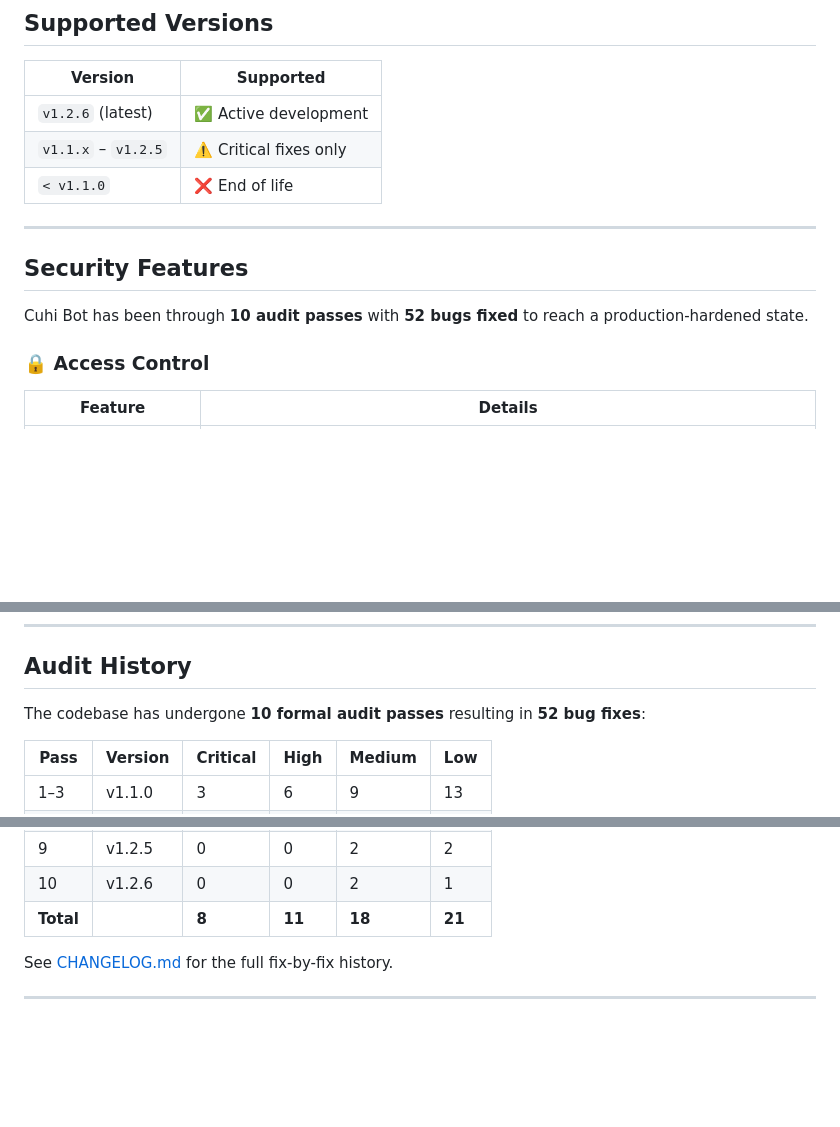
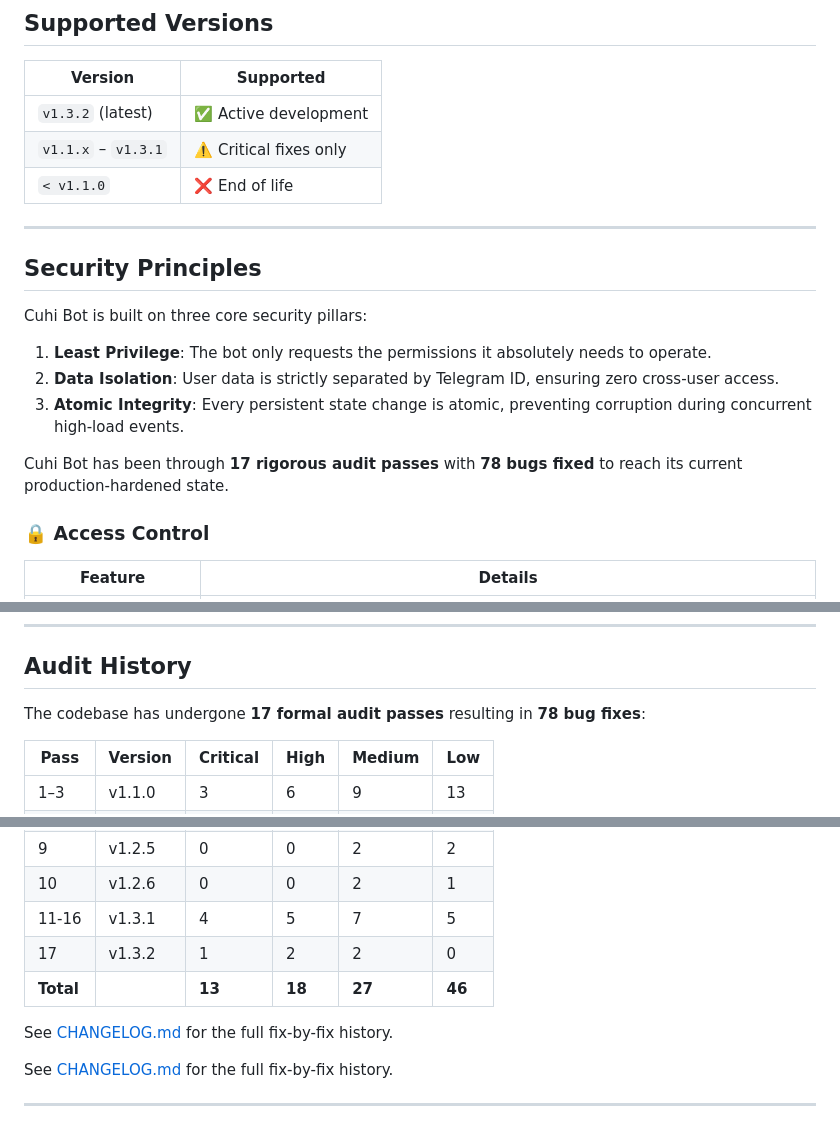
Before and after one commit to copyrightnews/cuhibot, a Markdown page: SECURITY.md, 3 parts joined by grey strips. Drawn GitHub-style; blank space fills up the shorter version.

```diff
--- a/SECURITY.md
+++ b/SECURITY.md
@@ -25,15 +25,20 @@ We will acknowledge your report within **48 hours** and aim to release a fix wit
 
 | Version | Supported |
 |---------|-----------|
-| `v1.2.6` (latest) | ✅ Active development |
-| `v1.1.x` – `v1.2.5` | ⚠️ Critical fixes only |
+| `v1.3.2` (latest) | ✅ Active development |
+| `v1.1.x` – `v1.3.1` | ⚠️ Critical fixes only |
 | `< v1.1.0` | ❌ End of life |
 
 ---
 
-## Security Features
+## Security Principles
 
-Cuhi Bot has been through **10 audit passes** with **52 bugs fixed** to reach a production-hardened state.
+Cuhi Bot is built on three core security pillars:
+1. **Least Privilege**: The bot only requests the permissions it absolutely needs to operate.
+2. **Data Isolation**: User data is strictly separated by Telegram ID, ensuring zero cross-user access.
+3. **Atomic Integrity**: Every persistent state change is atomic, preventing corruption during concurrent high-load events.
+
+Cuhi Bot has been through **17 rigorous audit passes** with **78 bugs fixed** to reach its current production-hardened state.
 
 ### 🔒 Access Control
 
@@ -107,7 +112,7 @@ Cuhi Bot has been through **10 audit passes** with **52 bugs fixed** to reach a
 
 ## Audit History
 
-The codebase has undergone **10 formal audit passes** resulting in **52 bug fixes**:
+The codebase has undergone **17 formal audit passes** resulting in **78 bug fixes**:
 
 | Pass | Version | Critical | High | Medium | Low |
 |------|---------|----------|------|--------|-----|
@@ -119,7 +124,11 @@ The codebase has undergone **10 formal audit passes** resulting in **52 bug fixe
 | 8    | v1.2.4  | 0 | 1 | 2 | 0 |
 | 9    | v1.2.5  | 0 | 0 | 2 | 2 |
 | 10   | v1.2.6  | 0 | 0 | 2 | 1 |
-| **Total** | | **8** | **11** | **18** | **21** |
+| 11-16| v1.3.1  | 4 | 5 | 7 | 5 |
+| 17   | v1.3.2  | 1 | 2 | 2 | 0 |
+| **Total** | | **13** | **18** | **27** | **46** |
+
+See [CHANGELOG.md](CHANGELOG.md) for the full fix-by-fix history.
 
 See [CHANGELOG.md](CHANGELOG.md) for the full fix-by-fix history.
 
```
Also changed, not shown: README.md (+38 -32 lines), ROADMAP.md (added, +58 -0 lines).
